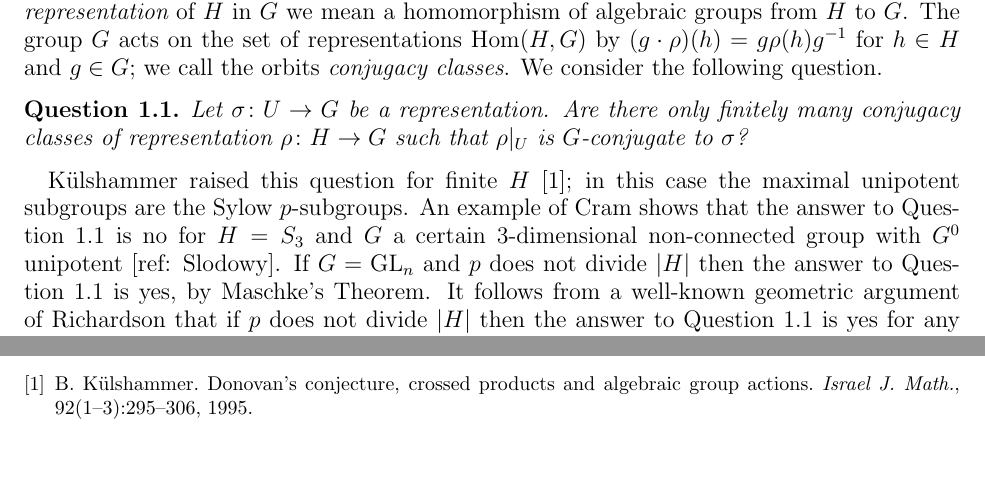
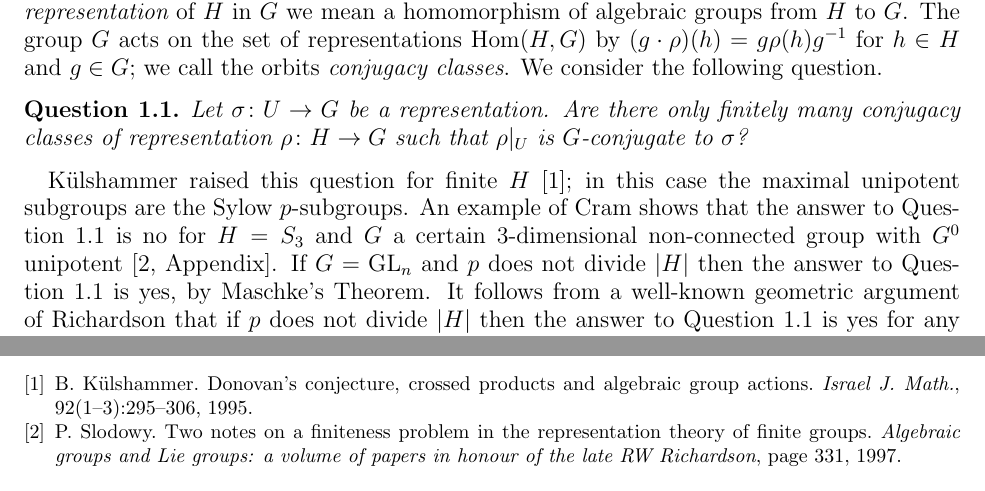
Before and after one commit to dlond/kulshammer, a LaTeX paper (kulshammer.tex): two parts of pages 1 and 4 of 4, joined at a grey line, cut so that both start at the same text. Compiled offline with pdfLaTeX.

Commit message:
Added Slodowy reference

```diff
--- a/kulshammer.tex
+++ b/kulshammer.tex
@@ -182,7 +182,7 @@ Let $G$ and $H$ be linear algebraic groups over an algebraically closed field of
 
 K\"ulshammer raised this question for finite $H$
 %without the assumption that $G$ is reductive
-\cite{kulshammer1995donovan}; in this case the maximal unipotent subgroups are the Sylow $p$-subgroups.  An example of Cram shows that the answer to Question~\ref{qn:algKQ} is no for $H= S_3$ and $G$ a certain 3-dimensional non-connected group with $G^0$ unipotent [ref: Slodowy].
+\cite{kulshammer1995donovan}; in this case the maximal unipotent subgroups are the Sylow $p$-subgroups.  An example of Cram shows that the answer to Question~\ref{qn:algKQ} is no for $H= S_3$ and $G$ a certain 3-dimensional non-connected group with $G^0$ unipotent \cite[Appendix]{slodowy1997two}.
 %Hence we restrict ourselves to reductive $G$.
 If $G= {\rm GL}_n$ and $p$ does not divide $|H|$ then the answer to Question~\ref{qn:algKQ} is yes, by Maschke's Theorem.  It follows from a well-known geometric argument of Richardson that if $p$ does not divide $|H|$ then the answer to Question~\ref{qn:algKQ} is yes for any connected reductive $G$: one embeds $G$ in some ${\rm GL}_n$ and studies the behavior of the induced map ${\rm Hom}(H,G)\ra {\rm Hom}(H,{\rm GL}_n)$.  In fact, standard representation-theoretic results imply that the answer is yes for any finite group when $G= {\rm GL}_n$, and Slodowy used Richardson's argument to show the answer is yes for arbitrary finite $H$ and connected reductive $G$ under mild hypotheses on ${\rm char}(p)$.  [General case of finite $H$: there is now a counterexample in type $G_2$ [ref].]
 
```
Also changed, not shown: kulshammer.pdf.
